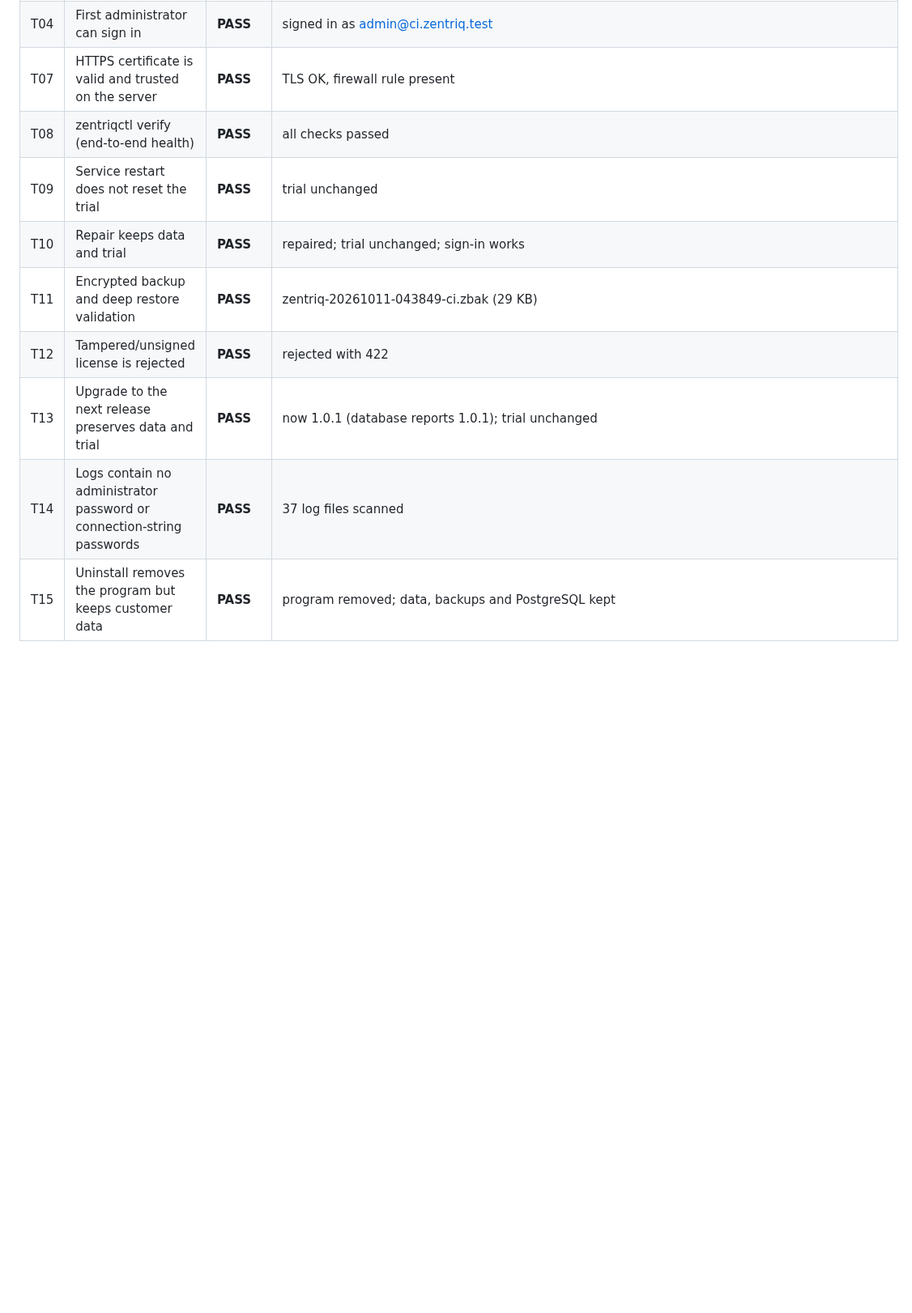
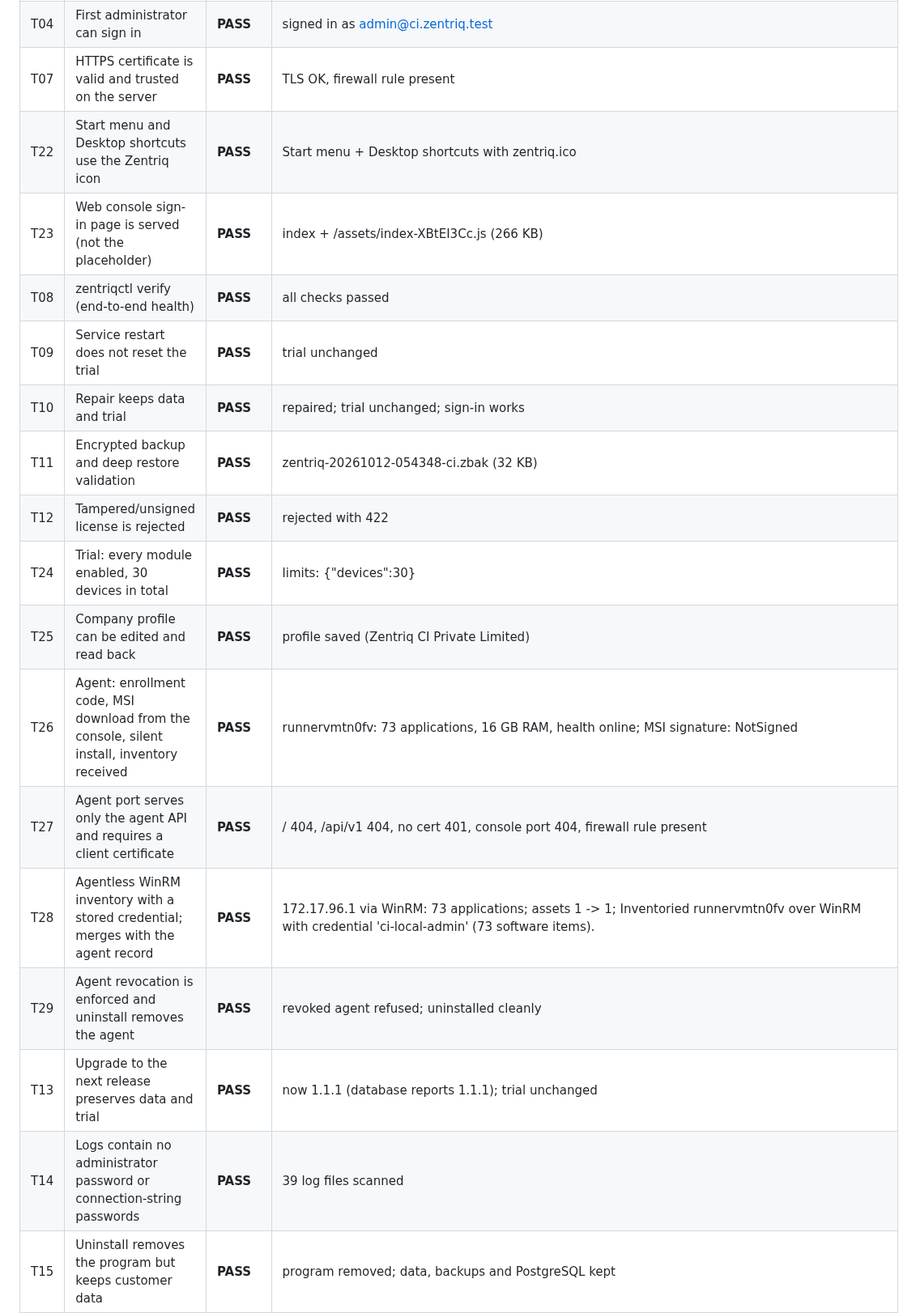
Before and after one commit to sanjibmon/zentriq, a Markdown page: docs/test-report.md, the part around one of its changes. Shown at 81% size. GitHub-like rendering; blank space fills up the shorter version.

```diff
--- a/docs/test-report.md
+++ b/docs/test-report.md
@@ -38,12 +40,20 @@ Bundled third-party installers (verified signer and pinned hash):
 | T04 | First administrator can sign in | **PASS** | signed in as admin@ci.zentriq.test |
 | T07 | HTTPS certificate is valid and trusted on the server | **PASS** | TLS OK, firewall rule present |
+| T22 | Start menu and Desktop shortcuts use the Zentriq icon | **PASS** | Start menu + Desktop shortcuts with zentriq.ico |
+| T23 | Web console sign-in page is served (not the placeholder) | **PASS** | index + /assets/index-XBtEI3Cc.js (266 KB) |
 | T08 | zentriqctl verify (end-to-end health) | **PASS** | all checks passed |
 | T09 | Service restart does not reset the trial | **PASS** | trial unchanged |
 | T10 | Repair keeps data and trial | **PASS** | repaired; trial unchanged; sign-in works |
-| T11 | Encrypted backup and deep restore validation | **PASS** | zentriq-20261011-043849-ci.zbak (29 KB) |
+| T11 | Encrypted backup and deep restore validation | **PASS** | zentriq-20261012-054348-ci.zbak (32 KB) |
 | T12 | Tampered/unsigned license is rejected | **PASS** | rejected with 422 |
-| T13 | Upgrade to the next release preserves data and trial | **PASS** | now 1.0.1 (database reports 1.0.1); trial unchanged |
-| T14 | Logs contain no administrator password or connection-string passwords | **PASS** | 37 log files scanned |
+| T24 | Trial: every module enabled, 30 devices in total | **PASS** | limits: {"devices":30} |
+| T25 | Company profile can be edited and read back | **PASS** | profile saved (Zentriq CI Private Limited) |
+| T26 | Agent: enrollment code, MSI download from the console, silent install, inventory received | **PASS** | runnervmtn0fv: 73 applications, 16 GB RAM, health online; MSI signature: NotSigned |
+| T27 | Agent port serves only the agent API and requires a client certificate | **PASS** | / 404, /api/v1 404, no cert 401, console port 404, firewall rule present |
+| T28 | Agentless WinRM inventory with a stored credential; merges with the agent record | **PASS** | 172.17.96.1 via WinRM: 73 applications; assets 1 -> 1; Inventoried runnervmtn0fv over WinRM with credential 'ci-local-admin' (73 software items). |
+| T29 | Agent revocation is enforced and uninstall removes the agent | **PASS** | revoked agent refused; uninstalled cleanly |
+| T13 | Upgrade to the next release preserves data and trial | **PASS** | now 1.1.1 (database reports 1.1.1); trial unchanged |
+| T14 | Logs contain no administrator password or connection-string passwords | **PASS** | 39 log files scanned |
 | T15 | Uninstall removes the program but keeps customer data | **PASS** | program removed; data, backups and PostgreSQL kept |
 | T16 | Reinstall reuses existing data without resetting the trial | **PASS** | data reused; trial unchanged; sign-in works |
 | T17 | Restart of Windows (trial persists across reboot) | **NOT RUN** | CI runners cannot reboot mid-job; covered by T09/T10/T16 persistence checks. Run manually on a VM. |
```
Also changed, not shown: other parts of docs/test-report.md (+40 -24 lines).
